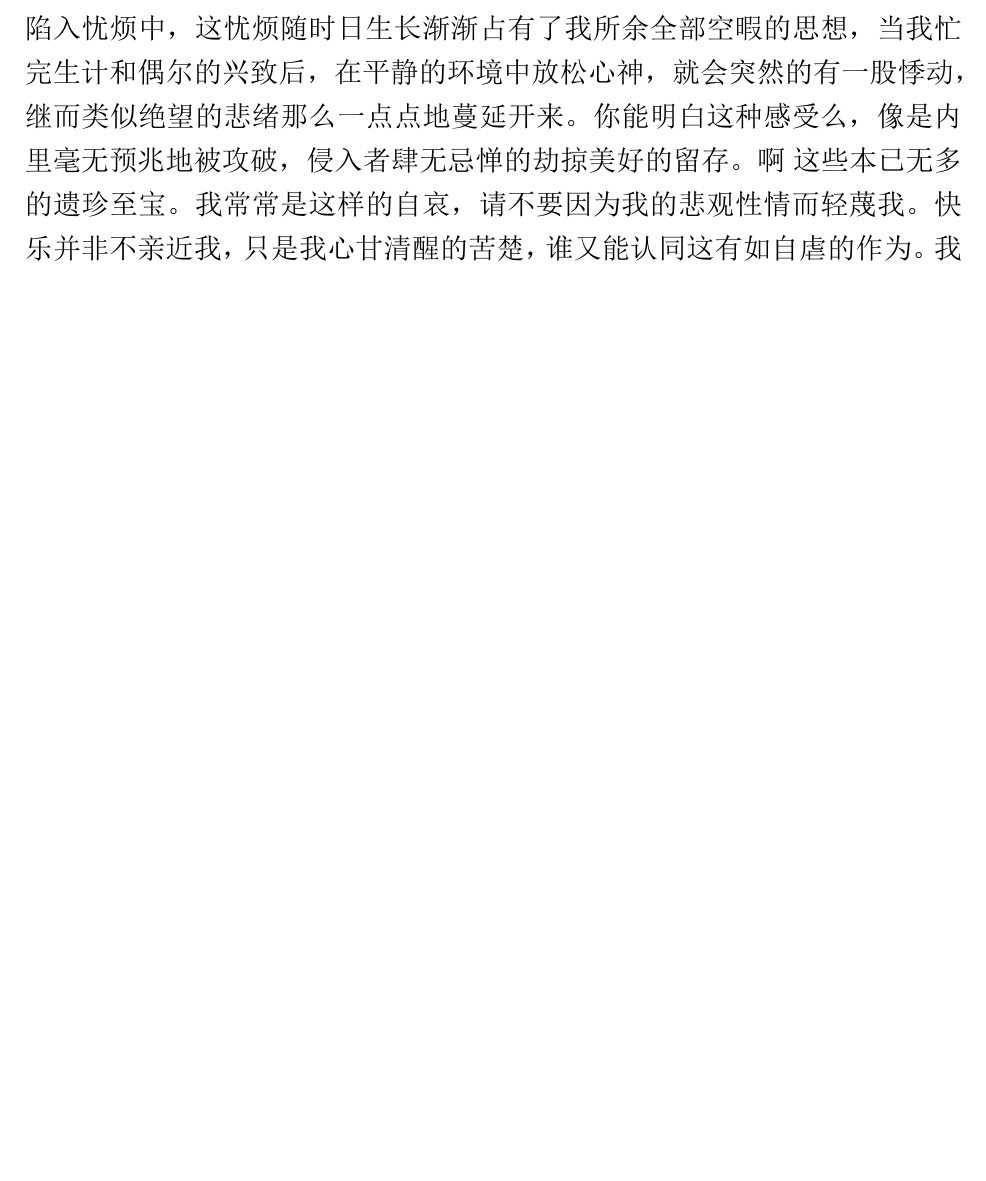
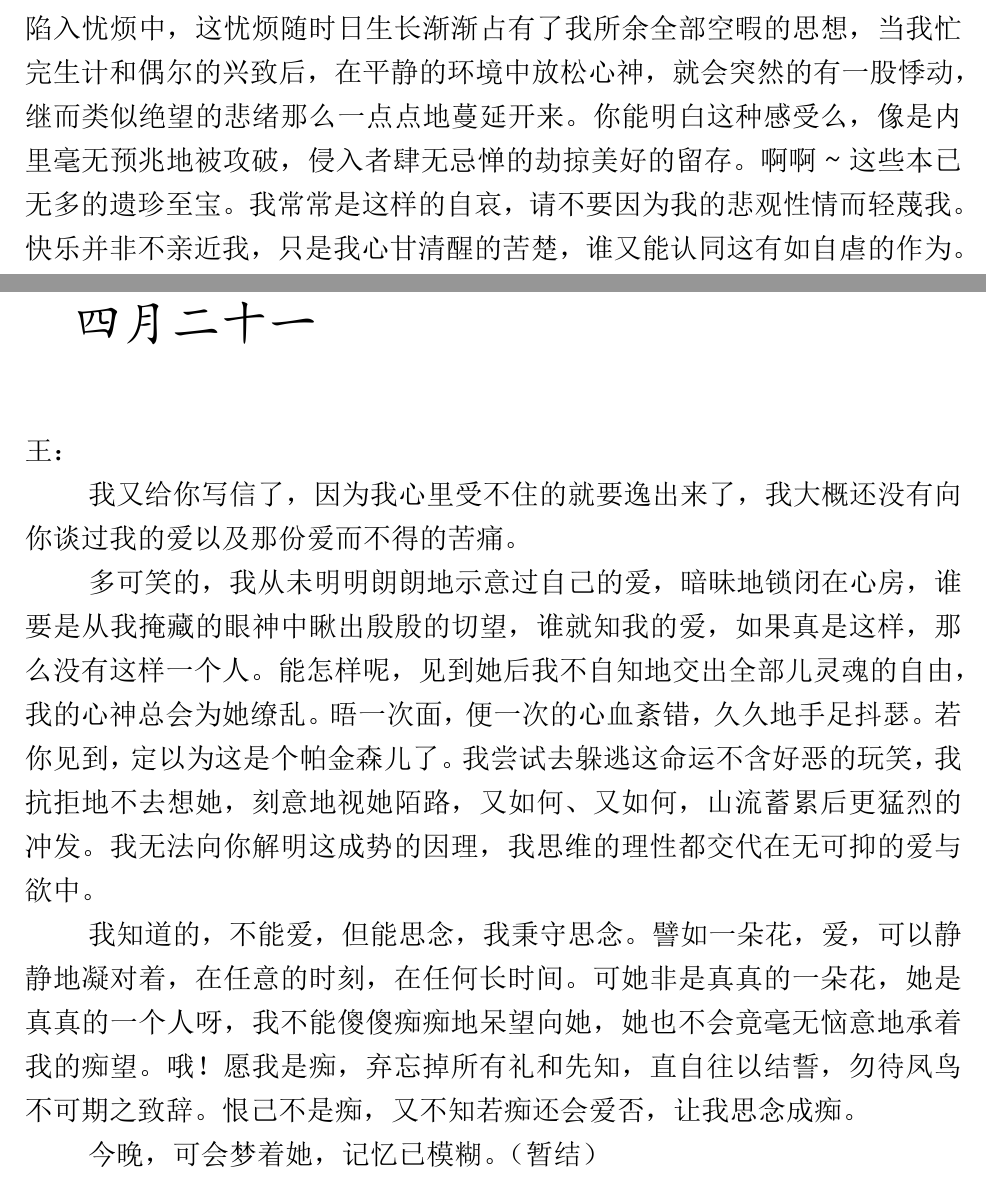
Before and after one commit to lzh10/confiding, a LaTeX document (letter.tex, which reads chapter01/01.tex, chapter01/02.tex): part of page 4 of 5 before the commit and two parts of pages 4 and 6 of 6 after it, the two joined at a grey line, cut so that both start at the same text, the shorter picture padded with empty space. The pictures show the PDF file letter.pdf that the author committed with the source.

Commit message:
又多诉发

```diff
--- a/chapter01/01.tex
+++ b/chapter01/01.tex
@@ -16,7 +16,7 @@
         种种强烈的渴盼之后仍难抉择而退舍的怯弱。自明了自己的这种性格后，常常陷入忧烦中，这忧烦随
         时日生长渐渐占有了我所余全部空暇的思想，当我忙完生计和偶尔的兴致后，在平静的环境中放松心神，
         就会突然的有一股悸动，继而类似绝望的悲绪那么一点点地蔓延开来。你能明白这种感受么，像是内里
-        毫无预兆地被攻破，侵入者肆无忌惮的劫掠美好的留存。啊~这些本已无多的遗珍至宝。我常常是这样的
+        毫无预兆地被攻破，侵入者肆无忌惮的劫掠美好的留存。啊啊\~{}这些本已无多的遗珍至宝。我常常是这样的
         自哀，请不要因为我的悲观性情而轻蔑我。快乐并非不亲近我，只是我心甘清醒的苦楚，谁又能认同这有
         如自虐的作为。我告诉你的，你理解也好，费解也罢，但万望你今后能就此追迹我一切行为所暗蕴的来自
         心灵驱使的蛛丝。
--- /dev/null
+++ b/chapter01/02.tex
@@ -0,0 +1,26 @@
+\section{四月二十一}
+\vspace*{2\ccwd}
+\begin{adjustwidth}{0cm}{0cm}
+    \Large\ckai{
+        王：
+
+        \hspace*{2em} 我又给你写信了，因为我心里受不住的就要逸出来了，我大概还没有向你谈过我的爱以及那份
+        爱而不得的苦痛。
+
+        \hspace*{2em} 多可笑的，我从未明明朗朗地示意过自己的爱，暗昧地锁闭在心房，谁要是从我掩藏的眼神中
+        瞅出殷殷的切望，谁就知我的爱，如果真是这样，那么没有这样一个人。能怎样呢，见到她后我不自知地交出全部
+        儿灵魂的自由，我的心神总会为她缭乱。晤一次面，便一次的心血紊错，久久地手足抖瑟。若你见到，定以为这是个
+        帕金森儿了。我尝试去躲逃这命运不含好恶的玩笑，我抗拒地不去想她，刻意地视她陌路，又如何、又如何，山流
+        蓄累后更猛烈的冲发。我无法向你解明这成势的因理，我思维的理性都交代在无可抑的爱与欲中。
+
+        \hspace*{2em} 我知道的，不能爱，但能思念，我秉守思念。譬如一朵花，爱，可以静静地凝对着，
+        在任意的时刻，在任何长时间。可她非是真真的一朵花，她是真真的一个人呀，我不能傻傻痴痴地呆望向她，她也
+        不会竟毫无恼意地承着我的痴望。哦！愿我是痴，弃忘掉所有礼和先知，直自往以结誓，勿待凤鸟不可期之致辞。
+        恨己不是痴，又不知若痴还会爱否，让我思念成痴。
+
+        \hspace*{2em} 今晚，可会梦着她，记忆已模糊。（暂结）
+
+
+}
+\end{adjustwidth}
+\newpage
```
Also changed, not shown: chapter01/00.tex (+1 -0 lines), letter.tex (+2 -2 lines), letter.pdf.
